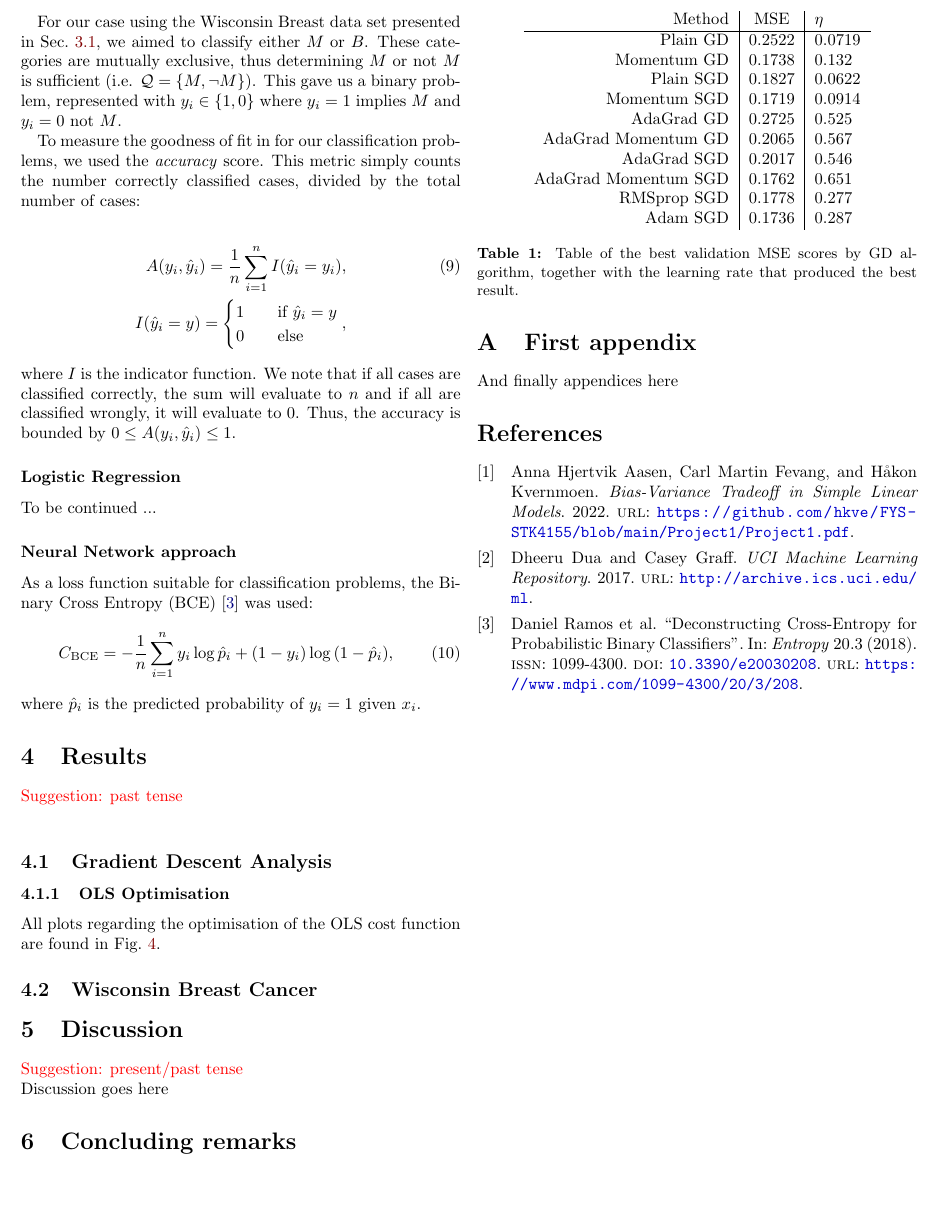
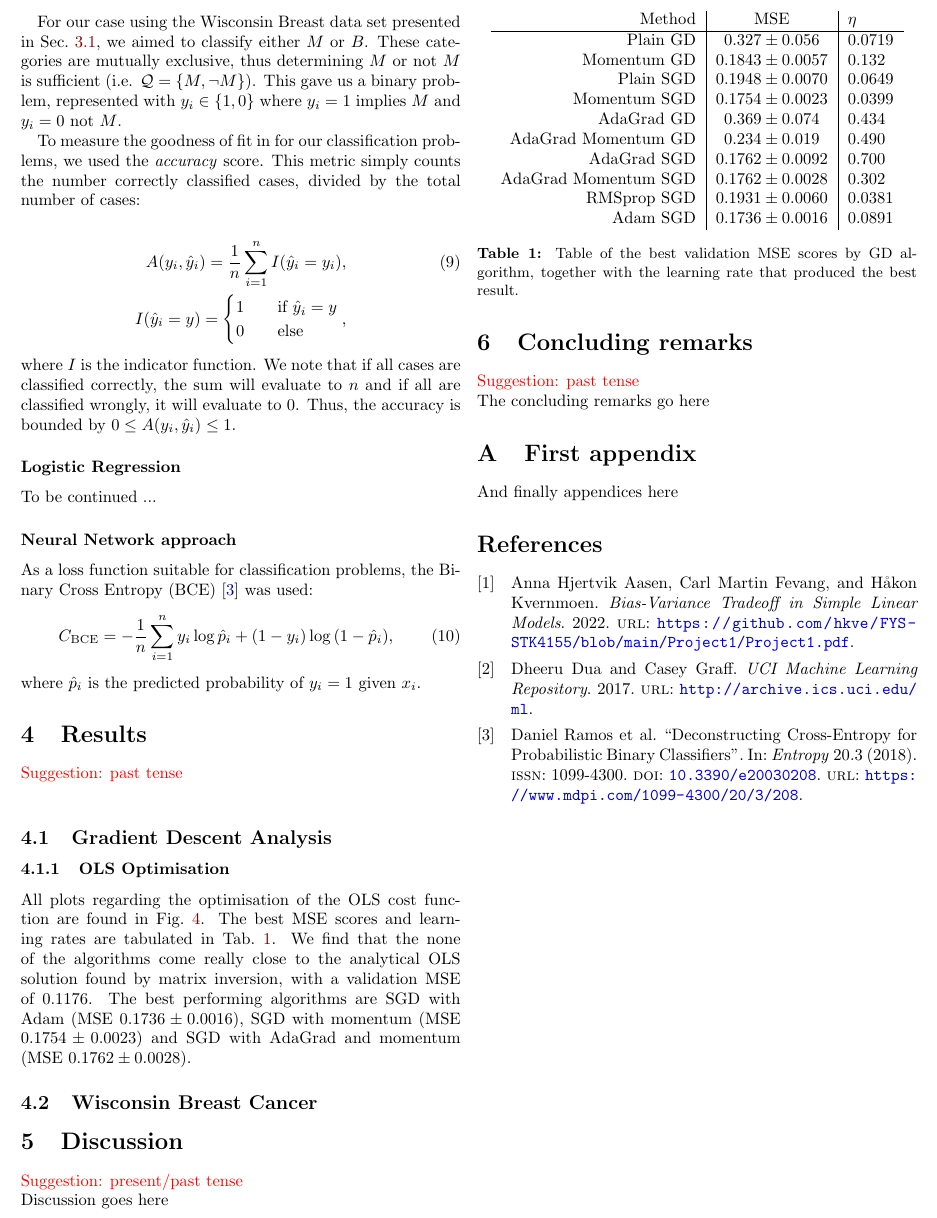
Before and after one commit to hkve/FYS-STK4155, a LaTeX paper (Project2/tex/main.tex, which reads Project2/tex/sections/results.tex): part of page 5 of 7, cut so that both start at the same text, the shorter picture padded with empty space. Compiled offline with pdfLaTeX.

Commit message:
Found random_seed such that mGD is not best algorithm

```diff
--- a/Project2/tex/sections/results.tex
+++ b/Project2/tex/sections/results.tex
@@ -3,22 +3,22 @@
 \subsection{Gradient Descent Analysis}
 
     \subsubsection{OLS Optimisation}
-        All plots regarding the optimisation of the OLS cost function are found in \cref{res:fig:lrates}.
+        All plots regarding the optimisation of the OLS cost function are found in \cref{res:fig:lrates}. The best MSE scores and learning rates are tabulated in \cref{res:tab:OLS_MSEs}. We find that the none of the algorithms come really close to the analytical OLS solution found by matrix inversion, with a validation MSE of $0.1176$. The best performing algorithms are SGD with Adam (MSE $0.1736 \pm 0.0016$), SGD with momentum (MSE $0.1754 \pm 0.0023$) and SGD with AdaGrad and momentum (MSE $0.1762 \pm 0.0028$).
 
         \begin{table}[!ht]
             \centering
             \begin{tabular}{r|c|l}
                 Method & MSE & $\eta$ \\ \hline
-                Plain GD & 0.2522 & 0.0719 \\
-                Momentum GD & 0.1738 & 0.132 \\
-                Plain SGD & 0.1827 & 0.0622 \\
-                Momentum SGD & 0.1719 & 0.0914 \\
-                AdaGrad GD & 0.2725 & 0.525 \\
-                AdaGrad Momentum GD & 0.2065 & 0.567 \\
-                AdaGrad SGD & 0.2017 & 0.546 \\
-                AdaGrad Momentum SGD & 0.1762 & 0.651 \\
-                RMSprop SGD & 0.1778 & 0.277 \\
-                Adam SGD & 0.1736 & 0.287 \\
+                Plain GD & $0.327 \pm 0.056$ & 0.0719 \\
+                Momentum GD & $0.1843 \pm 0.0057$ & 0.132 \\
+                Plain SGD & $0.1948 \pm 0.0070$ & 0.0649 \\
+                Momentum SGD & $0.1754 \pm 0.0023$ & 0.0399 \\
+                AdaGrad GD & $0.369 \pm 0.074$ & 0.434 \\
+                AdaGrad Momentum GD & $0.234 \pm 0.019$ & 0.490 \\
+                AdaGrad SGD & $0.1762 \pm 0.0092$ & 0.700 \\
+                AdaGrad Momentum SGD & $0.1762 \pm 0.0028$ & 0.302 \\
+                RMSprop SGD & $0.1931 \pm 0.0060$ & 0.0381 \\
+                Adam SGD & $0.1736 \pm 0.0016$& 0.0891 \\
             \end{tabular}
             \caption{Table of the best validation MSE scores by GD algorithm, together with the learning rate that produced the best result.}
             \label[tab]{res:tab:OLS_MSEs}
```
Also changed, not shown: Project2/tex/figs/learning_rates_PGD_MGD_PSGD_MSGD.pdf, Project2/tex/figs/learning_rates_SGD_batches_epochs.pdf, Project2/tex/figs/learning_rates_adagrad.pdf, Project2/tex/figs/learning_rates_tunable.pdf, 1 other file.
